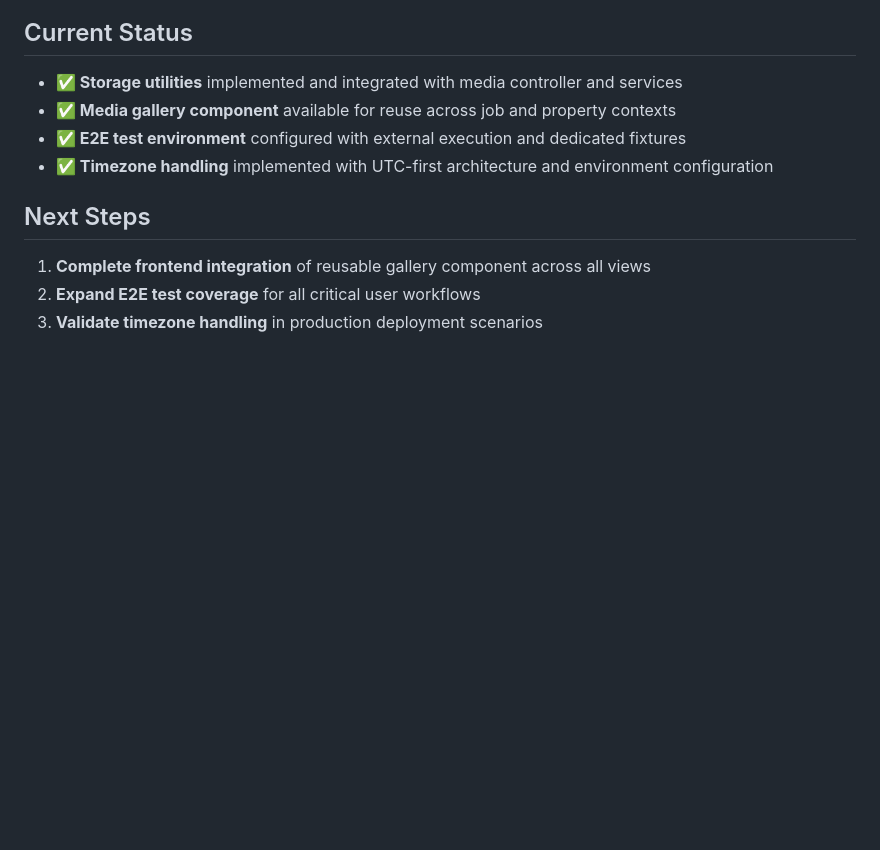
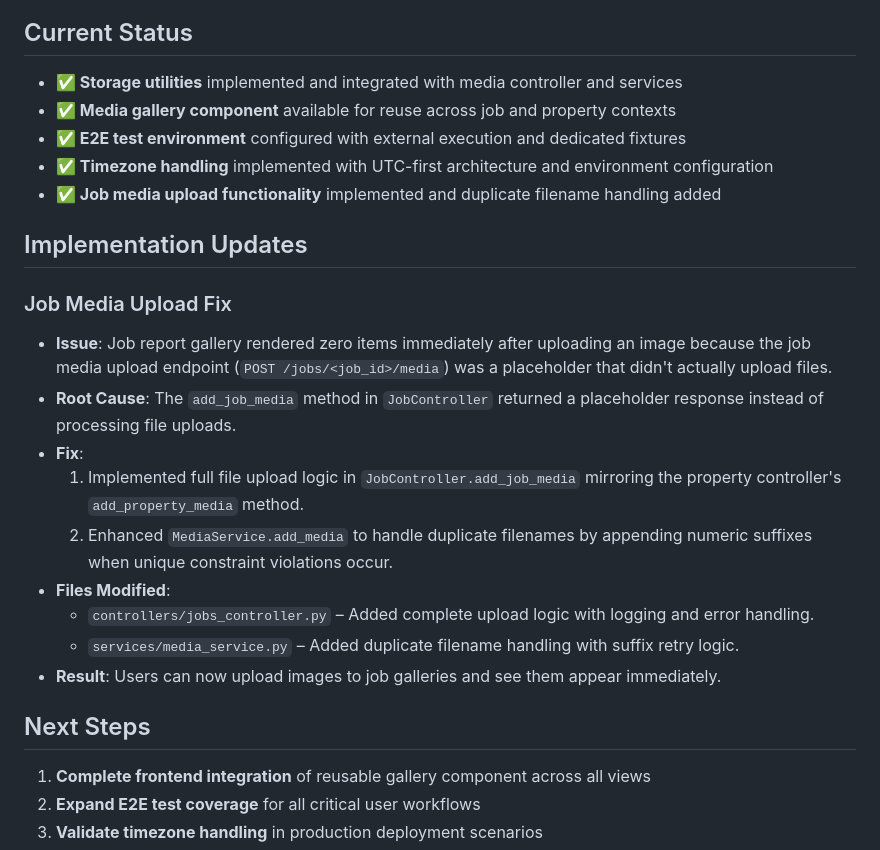
Before and after one commit to tomgosling57/cleanit, a Markdown page: memory-bank/activeContext.md, the part around the change. GitHub-like rendering; blank space fills up the shorter version.

Commit message:
updated memory bank active context with info on unique name bug for media gallery

```diff
--- a/memory-bank/activeContext.md
+++ b/memory-bank/activeContext.md
@@ -56,6 +56,20 @@
 - **✅ Media gallery component** available for reuse across job and property contexts
 - **✅ E2E test environment** configured with external execution and dedicated fixtures
 - **✅ Timezone handling** implemented with UTC-first architecture and environment configuration
+- **✅ Job media upload functionality** implemented and duplicate filename handling added
+
+## Implementation Updates
+
+### Job Media Upload Fix
+- **Issue**: Job report gallery rendered zero items immediately after uploading an image because the job media upload endpoint (`POST /jobs/<job_id>/media`) was a placeholder that didn't actually upload files.
+- **Root Cause**: The `add_job_media` method in `JobController` returned a placeholder response instead of processing file uploads.
+- **Fix**:
+  1. Implemented full file upload logic in `JobController.add_job_media` mirroring the property controller's `add_property_media` method.
+  2. Enhanced `MediaService.add_media` to handle duplicate filenames by appending numeric suffixes when unique constraint violations occur.
+- **Files Modified**:
+  - `controllers/jobs_controller.py` – Added complete upload logic with logging and error handling.
+  - `services/media_service.py` – Added duplicate filename handling with suffix retry logic.
+- **Result**: Users can now upload images to job galleries and see them appear immediately.
 
 ## Next Steps
 1. **Complete frontend integration** of reusable gallery component across all views
```
